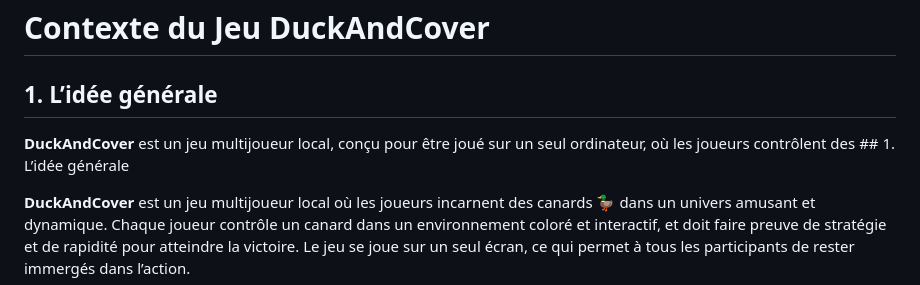
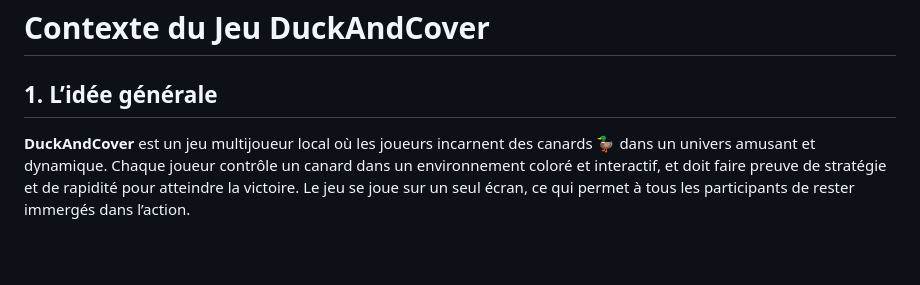
Before and after one commit to exosky12/DuckAndCover, a Markdown page: Documentation/contexte.md, the part around the change. Drawn GitHub-style; blank space fills up the shorter version.

Commit message:
Mise à jour de 'Documentation/contexte.md'

```diff
--- a/Documentation/contexte.md
+++ b/Documentation/contexte.md
@@ -1,7 +1,6 @@
 # Contexte du Jeu DuckAndCover
 
 ## 1. L’idée générale
-**DuckAndCover** est un jeu multijoueur local, conçu pour être joué sur un seul ordinateur, où les joueurs contrôlent des ## 1. L’idée générale
 
 **DuckAndCover** est un jeu multijoueur local où les joueurs incarnent des canards 🦆 dans un univers amusant et dynamique. Chaque joueur contrôle un canard dans un environnement coloré et interactif, et doit faire preuve de stratégie et de rapidité pour atteindre la victoire. Le jeu se joue sur un seul écran, ce qui permet à tous les participants de rester immergés dans l’action.
 
```
